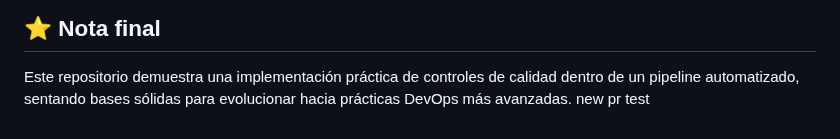
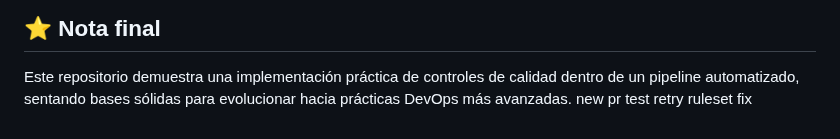
Before and after one commit to vermaldonado-ia/cloud-delivery-pipeline-portafolio, a Markdown page: README.md, the part around the change. Rendered like a GitHub page.

Commit message:
trigger new CI after ruleset fix

```diff
--- a/README.md
+++ b/README.md
@@ -181,3 +181,4 @@ Project Manager | Scrum Master | Cloud & DevOps Delivery Manager
 
 Este repositorio demuestra una implementación práctica de controles de calidad dentro de un pipeline automatizado, sentando bases sólidas para evolucionar hacia prácticas DevOps más avanzadas.
 new pr test
+retry ruleset fix
```
